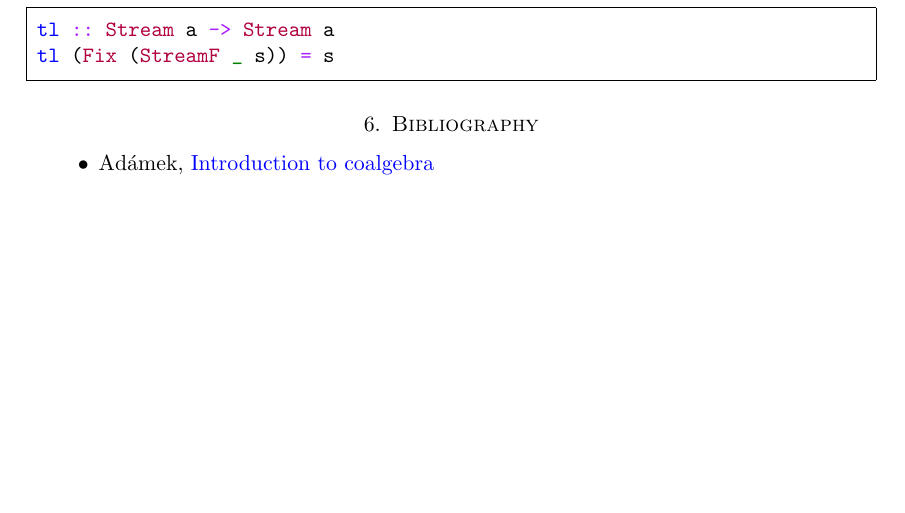
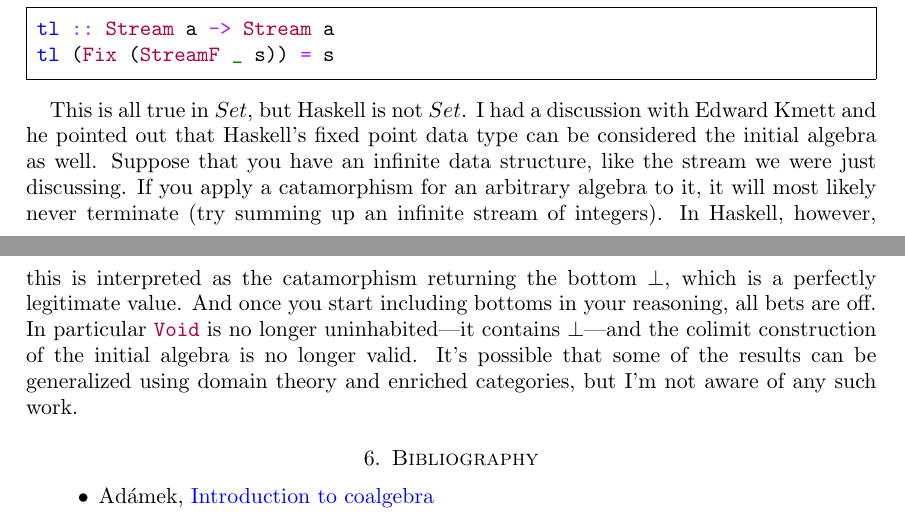
Before and after one commit to BartoszMilewski/Publications, a LaTeX paper (Algebras2.tex): part of page 7 of 7 before the commit and two parts of pages 7 and 8 of 8 after it, the two joined at a grey line, cut so that both start at the same text, the shorter picture padded with empty space. The pictures show the PDF file Algebras2.pdf that the author committed with the source.

Commit message:
added bottom discussion

```diff
--- a/Algebras2.tex
+++ b/Algebras2.tex
@@ -569,6 +569,8 @@ tl :: Stream a -> Stream a
 tl (Fix (StreamF _ s)) = s
 \end{haskell}
 
+This is all true in $Set$, but Haskell is not $Set$. I had a discussion with Edward Kmett and he pointed out that Haskell's fixed point data type can be considered the initial algebra as well. Suppose that you have an infinite data structure, like the stream we were just discussing. If you apply a catamorphism for an arbitrary algebra to it, it will most likely never terminate (try summing up an infinite stream of integers). In Haskell, however, this is interpreted as the catamorphism returning the bottom $\bot$, which is a perfectly legitimate value. And once you start including bottoms in your reasoning, all bets are off. In particular \hask{Void} is no longer uninhabited---it contains $\bot$---and the colimit construction of the initial algebra is no longer valid. It's possible that some of the results can be generalized using domain theory and enriched categories, but I'm not aware of any such work.
+
 \section{Bibliography}
 \begin{itemize}
 \item Ad\'amek, \href{http://www.tac.mta.ca/tac/volumes/14/8/14-08.pdf}{Introduction to coalgebra}
```
Also changed, not shown: Algebras2.pdf.
